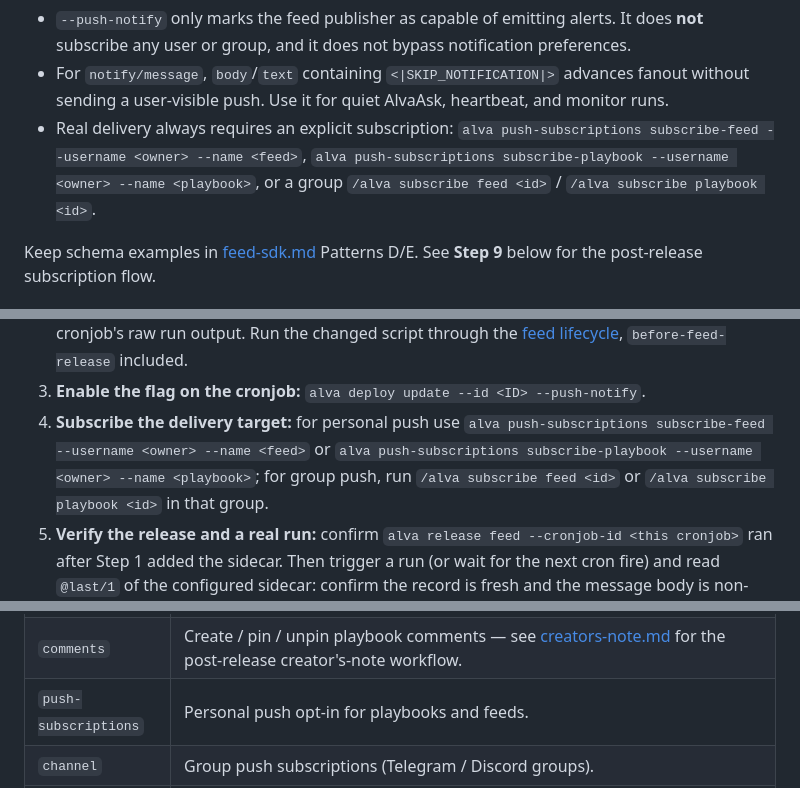
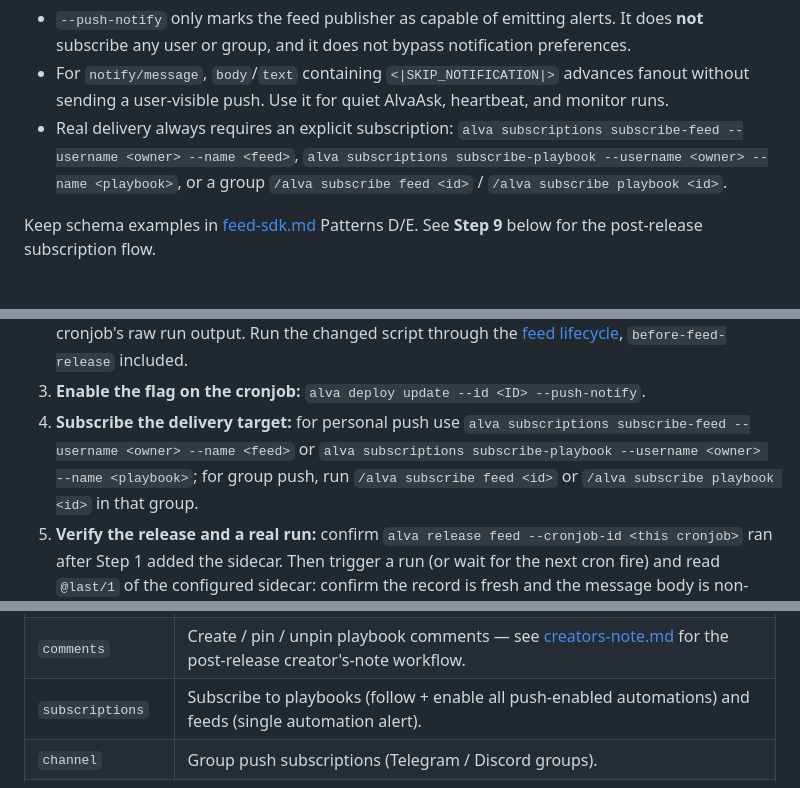
Before and after one commit to alva-ai/skills, a Markdown page: skills/alva/SKILL.md, 3 parts joined by grey strips. Rendered like a GitHub page.

Commit message:
docs(alva): rename push-subscriptions CLI group to subscriptions
The toolkit CLI group was renamed push-subscriptions -> subscriptions to
match the unified subscribe surface. Update the alva skill's CLI examples
and the capability table; subscribe-playbook now cascades (follow + enable
all push-enabled automation alerts).

```diff
--- a/skills/alva/SKILL.md
+++ b/skills/alva/SKILL.md
@@ -695,8 +695,8 @@ alva release feed --name <feed> --version 1.0.0 \
   advances fanout without sending a user-visible push. Use it for quiet
   AlvaAsk, heartbeat, and monitor runs.
 - Real delivery always requires an explicit subscription:
-  `alva push-subscriptions subscribe-feed --username <owner> --name <feed>`,
-  `alva push-subscriptions subscribe-playbook --username <owner> --name <playbook>`,
+  `alva subscriptions subscribe-feed --username <owner> --name <feed>`,
+  `alva subscriptions subscribe-playbook --username <owner> --name <playbook>`,
   or a group `/alva subscribe feed <id>` / `/alva subscribe playbook <id>`.
 
 Keep schema examples in [feed-sdk.md](references/feed-sdk.md) Patterns D/E.
@@ -1060,8 +1060,8 @@ verification.
    included.
 3. **Enable the flag on the cronjob:** `alva deploy update --id <ID> --push-notify`.
 4. **Subscribe the delivery target:** for personal push use
-   `alva push-subscriptions subscribe-feed --username <owner> --name <feed>`
-   or `alva push-subscriptions subscribe-playbook --username <owner> --name <playbook>`;
+   `alva subscriptions subscribe-feed --username <owner> --name <feed>`
+   or `alva subscriptions subscribe-playbook --username <owner> --name <playbook>`;
    for group push, run `/alva subscribe feed <id>` or
    `/alva subscribe playbook <id>` in that group.
 5. **Verify the release and a real run:** confirm `alva release feed
@@ -1145,7 +1145,7 @@ a routing index — and, for the rows in bold, the linked sub-doc is a
 | `skillhub` | Pull curated methodology blueprints (`/use-skill:` flow). |
 | `playbooks` | Discover public playbooks (`trending`) with compact agent-friendly refs for browsing examples and choosing remix sources; flip an existing playbook's visibility with `set-visibility` (public / private / paid — private and paid are Pro-gated, a free account gets `PERMISSION_DENIED`). |
 | `comments` | Create / pin / unpin playbook comments — see [creators-note.md](references/creators-note.md) for the post-release creator's-note workflow. |
-| `push-subscriptions` | Personal push opt-in for playbooks and feeds. |
+| `subscriptions` | Subscribe to playbooks (follow + enable all push-enabled automations) and feeds (single automation alert). |
 | `channel` | Group push subscriptions (Telegram / Discord groups). |
 | `trading` | Accounts, portfolio, orders, signals, risk. **Must read [trading.md](references/api/trading.md)** before `execute`, building a signal JSON, or picking an exchange/symbol — real `--signal` schema is `allocate`/`predict` (not the `{symbol,side,qty}` shape the help example shows), `date` is epoch seconds. |
 | `screenshot` | PNG capture used to verify a released playbook. |
```
Also changed, not shown: 1 other file.
